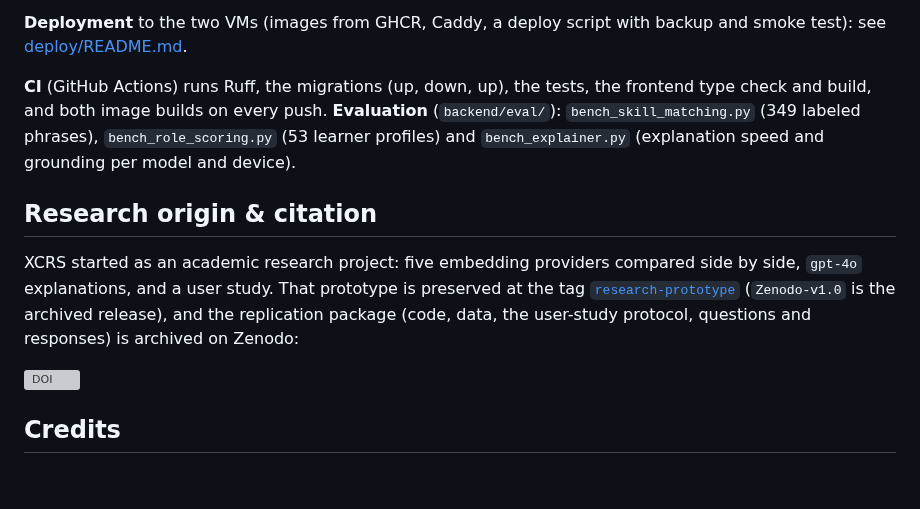
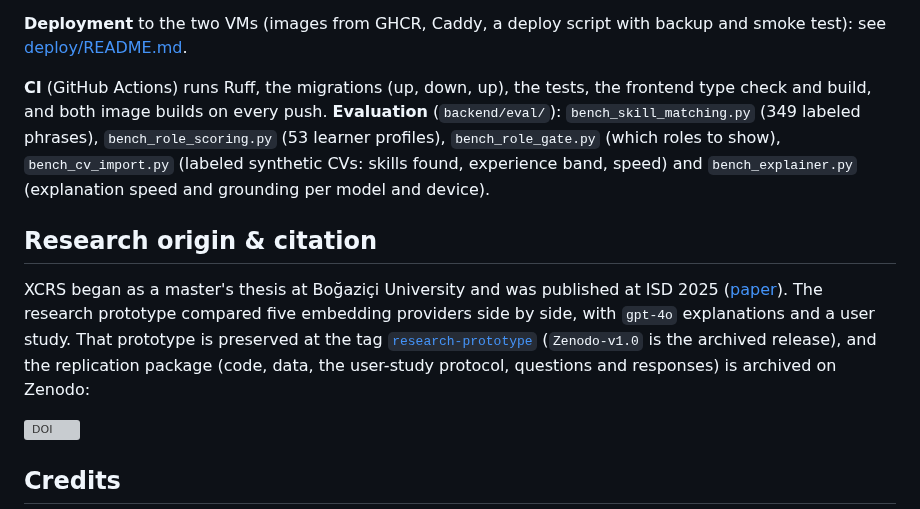
Before and after one commit to yasinhorasanli/XCRS, a Markdown page: README.md, the part around one of its changes. Drawn GitHub-style; blank space fills up the shorter version; grey boxes are pictures that could not be loaded.

```diff
--- a/README.md
+++ b/README.md
@@ -89,11 +110,11 @@ Backups stay on the machine that made them; `scripts/db-offsite-copy.sh` copies
 
 **Deployment** to the two VMs (images from GHCR, Caddy, a deploy script with backup and smoke test): see [deploy/README.md](deploy/README.md).
 
-**CI** (GitHub Actions) runs Ruff, the migrations (up, down, up), the tests, the frontend type check and build, and both image builds on every push. **Evaluation** (`backend/eval/`): `bench_skill_matching.py` (349 labeled phrases), `bench_role_scoring.py` (53 learner profiles) and `bench_explainer.py` (explanation speed and grounding per model and device).
+**CI** (GitHub Actions) runs Ruff, the migrations (up, down, up), the tests, the frontend type check and build, and both image builds on every push. **Evaluation** (`backend/eval/`): `bench_skill_matching.py` (349 labeled phrases), `bench_role_scoring.py` (53 learner profiles), `bench_role_gate.py` (which roles to show), `bench_cv_import.py` (labeled synthetic CVs: skills found, experience band, speed) and `bench_explainer.py` (explanation speed and grounding per model and device).
 
 ## Research origin & citation
 
-XCRS started as an academic research project: five embedding providers compared side by side, `gpt-4o` explanations, and a user study. That prototype is preserved at the tag [`research-prototype`](https://github.com/yasinhorasanli/XCRS/tree/research-prototype) (`Zenodo-v1.0` is the archived release), and the replication package (code, data, the user-study protocol, questions and responses) is archived on Zenodo:
+XCRS began as a master's thesis at Boğaziçi University and was published at ISD 2025 ([paper](https://doi.org/10.62036/ISD.2025.133)). The research prototype compared five embedding providers side by side, with `gpt-4o` explanations and a user study. That prototype is preserved at the tag [`research-prototype`](https://github.com/yasinhorasanli/XCRS/tree/research-prototype) (`Zenodo-v1.0` is the archived release), and the replication package (code, data, the user-study protocol, questions and responses) is archived on Zenodo:
 
 [![DOI](https://zenodo.org/badge/783277216.svg)](https://doi.org/10.5281/zenodo.14291086)
 
```
Also changed, not shown: other parts of README.md (+33 -12 lines), docs/images/brand/social-preview.png (added), docs/images/brand/xcrs-wordmark.png (added), docs/images/home-dark.png (added), docs/images/home.png, docs/images/results-dark.png (added), docs/images/results.png.
